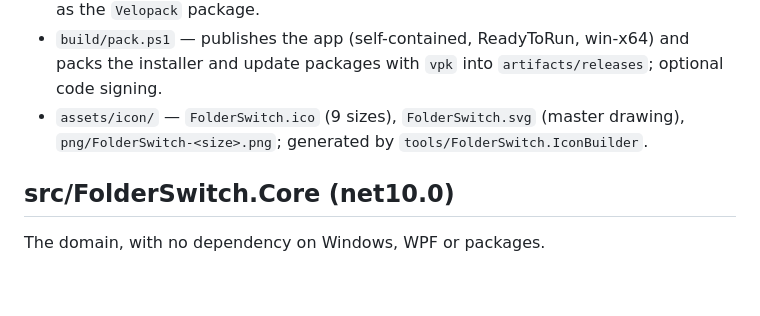
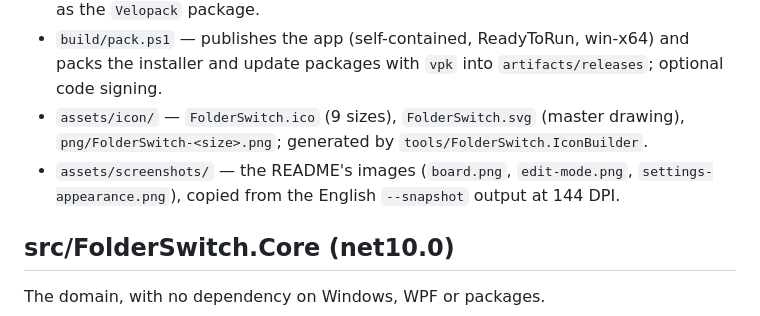
Before and after one commit to kbuleon/FolderSwitch, a Markdown page: CODEMAP.md, the part around the change. GitHub-like rendering; blank space fills up the shorter version.

Commit message:
README: add screenshots of the board, Edit mode and the Appearance settings

```diff
--- a/CODEMAP.md
+++ b/CODEMAP.md
@@ -14,6 +14,7 @@ One line per significant type or file: what it is for. A XAML view and its code-
 - `.config/dotnet-tools.json` — the local tool `vpk` (Velopack packager), same version as the `Velopack` package.
 - `build/pack.ps1` — publishes the app (self-contained, ReadyToRun, win-x64) and packs the installer and update packages with `vpk` into `artifacts/releases`; optional code signing.
 - `assets/icon/` — `FolderSwitch.ico` (9 sizes), `FolderSwitch.svg` (master drawing), `png/FolderSwitch-<size>.png`; generated by `tools/FolderSwitch.IconBuilder`.
+- `assets/screenshots/` — the README's images (`board.png`, `edit-mode.png`, `settings-appearance.png`), copied from the English `--snapshot` output at 144 DPI.
 
 ## src/FolderSwitch.Core (net10.0)
 
```
Also changed, not shown: README.md (+17 -0 lines), assets/screenshots/board.png (added), assets/screenshots/edit-mode.png (added), assets/screenshots/settings-appearance.png (added).
